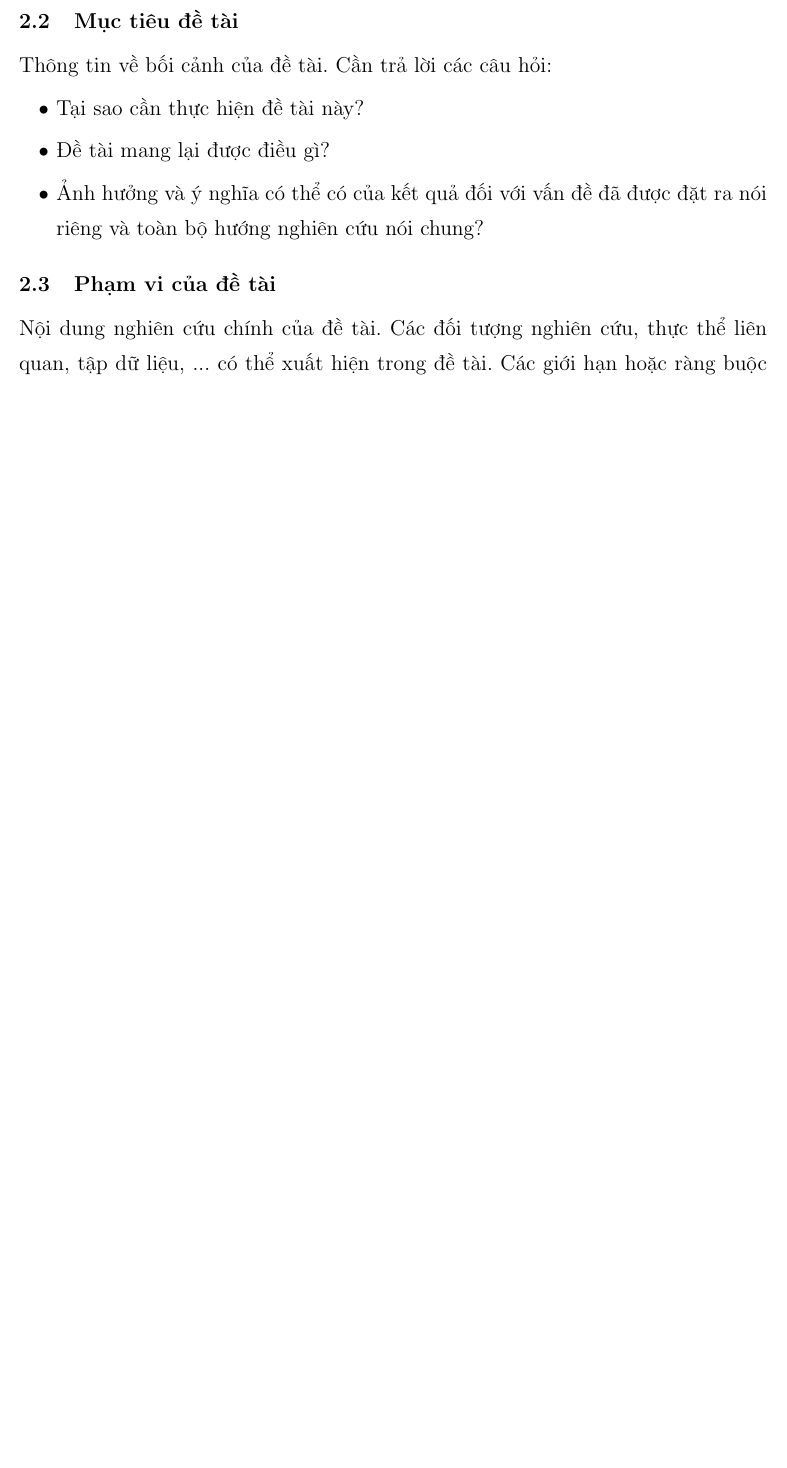
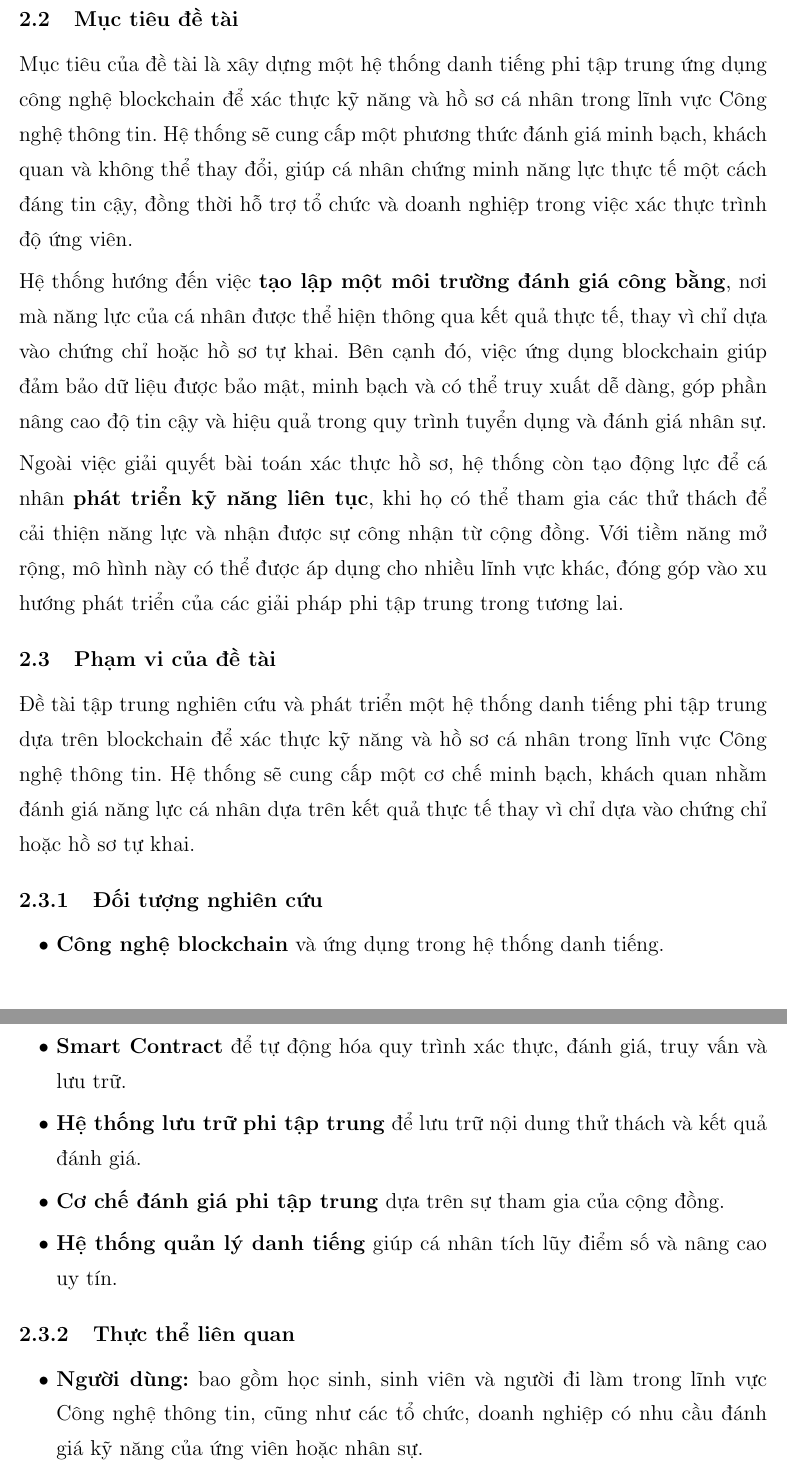
Before and after one commit to SkillChain-The-Reputation-System/Outline-Phase-1, a LaTeX document (main.tex): part of page 2 of 17 before the commit and two parts of pages 3 and 4 of 19 after it, the two joined at a grey line, cut so that both start at the same text, the shorter picture padded with empty space. Compiled offline with pdfLaTeX.

Commit message:
add first 3 section

```diff
--- a/main.tex
+++ b/main.tex
@@ -127,10 +138,30 @@
-    Thông tin về bối cảnh của đề tài. Cần trả lời các câu hỏi:
-    \begin{itemize}
-        \item Tại sao cần thực hiện đề tài này?
-        \item Đề tài mang lại được điều gì?
-        \item Ảnh hưởng và ý nghĩa có thể có của kết quả đối với vấn đề đã được đặt ra nói riêng và toàn bộ hướng nghiên cứu nói chung?
-    \end{itemize}
+    Mục tiêu của đề tài là xây dựng một hệ thống danh tiếng phi tập trung ứng dụng công nghệ blockchain để xác thực kỹ năng và hồ sơ cá nhân trong lĩnh vực Công nghệ thông tin.
+    Hệ thống sẽ cung cấp một phương thức đánh giá minh bạch, khách quan và không thể thay đổi, giúp cá nhân chứng minh năng lực thực tế một cách đáng tin cậy,
+    đồng thời hỗ trợ tổ chức và doanh nghiệp trong việc xác thực trình độ ứng viên.
+
+    Hệ thống hướng đến việc \textbf{tạo lập một môi trường đánh giá công bằng}, nơi mà năng lực của cá nhân được thể hiện thông qua kết quả thực tế,
+    thay vì chỉ dựa vào chứng chỉ hoặc hồ sơ tự khai. Bên cạnh đó, việc ứng dụng blockchain giúp đảm bảo dữ liệu được bảo mật,
+    minh bạch và có thể truy xuất dễ dàng, góp phần nâng cao độ tin cậy và hiệu quả trong quy trình tuyển dụng và đánh giá nhân sự.
+
+    Ngoài việc giải quyết bài toán xác thực hồ sơ, hệ thống còn tạo động lực để cá nhân \textbf{phát triển kỹ năng liên tục}, khi họ có thể tham gia các thử thách
+    để cải thiện năng lực và nhận được sự công nhận từ cộng đồng. Với tiềm năng mở rộng, mô hình này có thể được áp dụng cho nhiều lĩnh vực khác,
+    đóng góp vào xu hướng phát triển của các giải pháp phi tập trung trong tương lai.
 
     \subsection{Phạm vi của đề tài}
 
-    Nội dung nghiên cứu chính của đề tài. Các đối tượng nghiên cứu, thực thể liên quan, tập dữ liệu, ... có thể xuất hiện trong đề tài. Các giới hạn hoặc ràng buộc của đề tài.
+    Đề tài tập trung nghiên cứu và phát triển một hệ thống danh tiếng phi tập trung dựa trên blockchain để xác thực kỹ năng và hồ sơ cá nhân trong lĩnh vực Công nghệ thông tin.
+    Hệ thống sẽ cung cấp một cơ chế minh bạch, khách quan nhằm đánh giá năng lực cá nhân dựa trên kết quả thực tế thay vì chỉ dựa vào chứng chỉ hoặc hồ sơ tự khai.
+
+    \subsubsection{Đối tượng nghiên cứu}
+    \begin{itemize}
+        \item \textbf{Công nghệ blockchain} và ứng dụng trong hệ thống danh tiếng.
+        \item \textbf{Smart Contract} để tự động hóa quy trình xác thực, đánh giá, truy vấn và lưu trữ.
+        \item \textbf{Hệ thống lưu trữ phi tập trung} để lưu trữ nội dung thử thách và kết quả đánh giá.
+        \item \textbf{Cơ chế đánh giá phi tập trung} dựa trên sự tham gia của cộng đồng.
+        \item \textbf{Hệ thống quản lý danh tiếng} giúp cá nhân tích lũy điểm số và nâng cao uy tín.
+    \end{itemize}
+
+    \subsubsection{Thực thể liên quan}
+    \begin{itemize}
+        \item \textbf{Người dùng:} bao gồm học sinh, sinh viên và người đi làm trong lĩnh vực Công nghệ thông tin, cũng như các tổ chức, doanh nghiệp có nhu cầu đánh giá kỹ năng của ứng viên hoặc nhân sự.
+        \item \textbf{Smart Contract:} xử lý cơ chế đánh giá, chấm điểm, xác thực, truy vấn và lưu trữ dữ liệu trên blockchain.
@@ -137,3 +183,6 @@
+        \item Không đánh giá qua kinh nghiệm làm việc, chỉ dựa trên thử thách kỹ năng trên nền tảng này.
+        \item Phạm vi triển khai ban đầu sẽ giới hạn ở quy mô thử nghiệm, trước khi mở rộng áp dụng rộng rãi.
+    \end{itemize}
 
     \subsection{Cách tiếp cận dự kiến}
         %Có thể bổ sung hình ảnh vào để làm rõ phương pháp hoặc cách tiếp cận dự kiến.
```
Also changed, not shown: main.pdf, main.tex (36 more changed lines).
